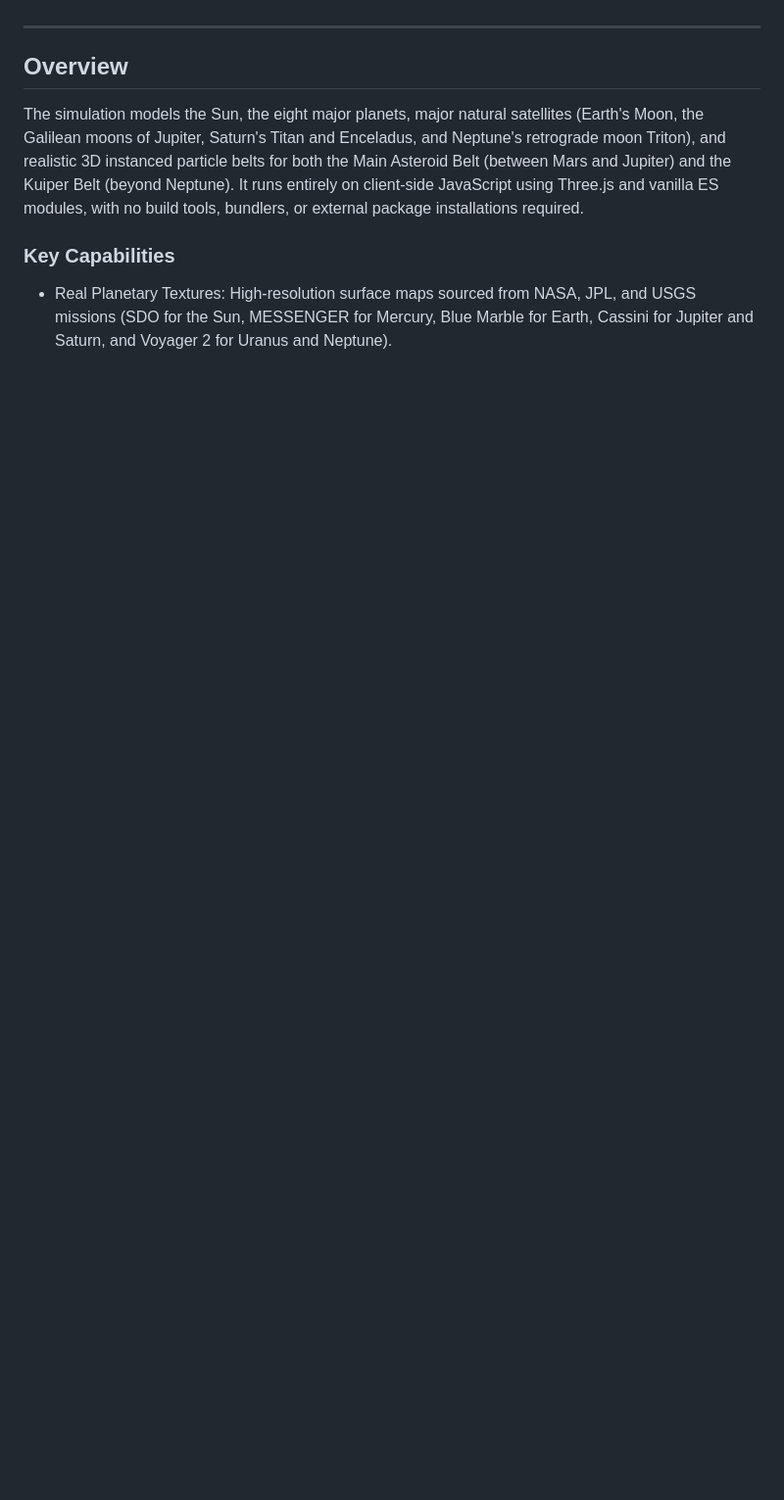
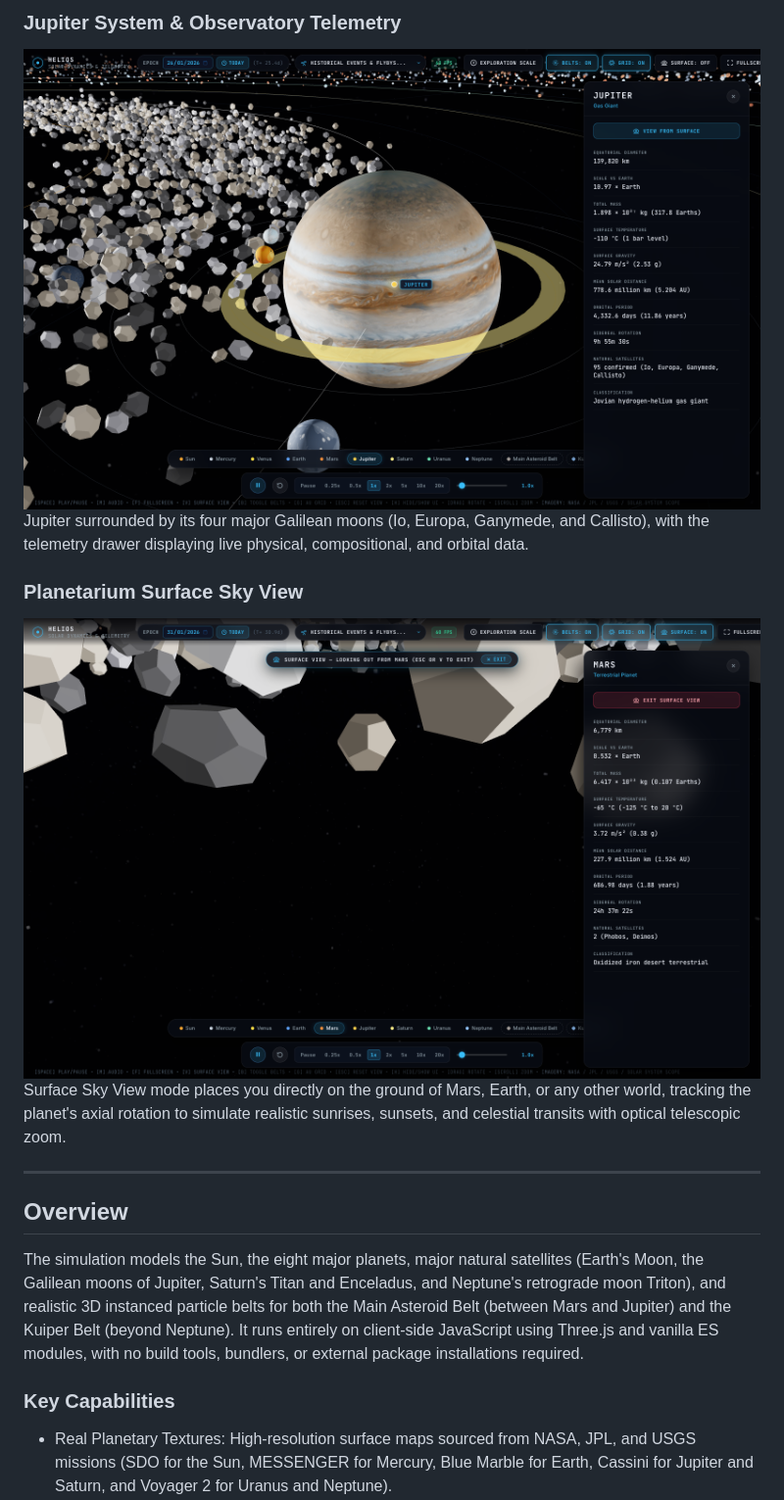
Before and after one commit to smford/solar-system, a Markdown page: README.md, the part around one of its changes. Shown at 98% size. Rendered like a GitHub page; pictures changed too: assets/screenshots/jupiter_telemetry.png (added), assets/screenshots/mars_surface_view.png (added); blank space fills up the shorter version.

Commit message:
docs: add high-resolution feature screenshots to README

```diff
--- a/README.md
+++ b/README.md
@@ -6,3 +22,10 @@ Live site: https://stephenford.org/solar-system/
+### Jupiter System & Observatory Telemetry
+![Jupiter with Galilean Moons and Telemetry](assets/screenshots/jupiter_telemetry.png)
+Jupiter surrounded by its four major Galilean moons (Io, Europa, Ganymede, and Callisto), with the telemetry drawer displaying live physical, compositional, and orbital data.
+
+### Planetarium Surface Sky View
+![Surface Sky View from Mars](assets/screenshots/mars_surface_view.png)
+Surface Sky View mode places you directly on the ground of Mars, Earth, or any other world, tracking the planet's axial rotation to simulate realistic sunrises, sunsets, and celestial transits with optical telescopic zoom.
 
 ---
 
```
Also changed, not shown: other parts of README.md (+16 -0 lines), assets/screenshots/helios_overview.png (added), assets/screenshots/saturn_ring_shadows.png (added), 1 other file.
